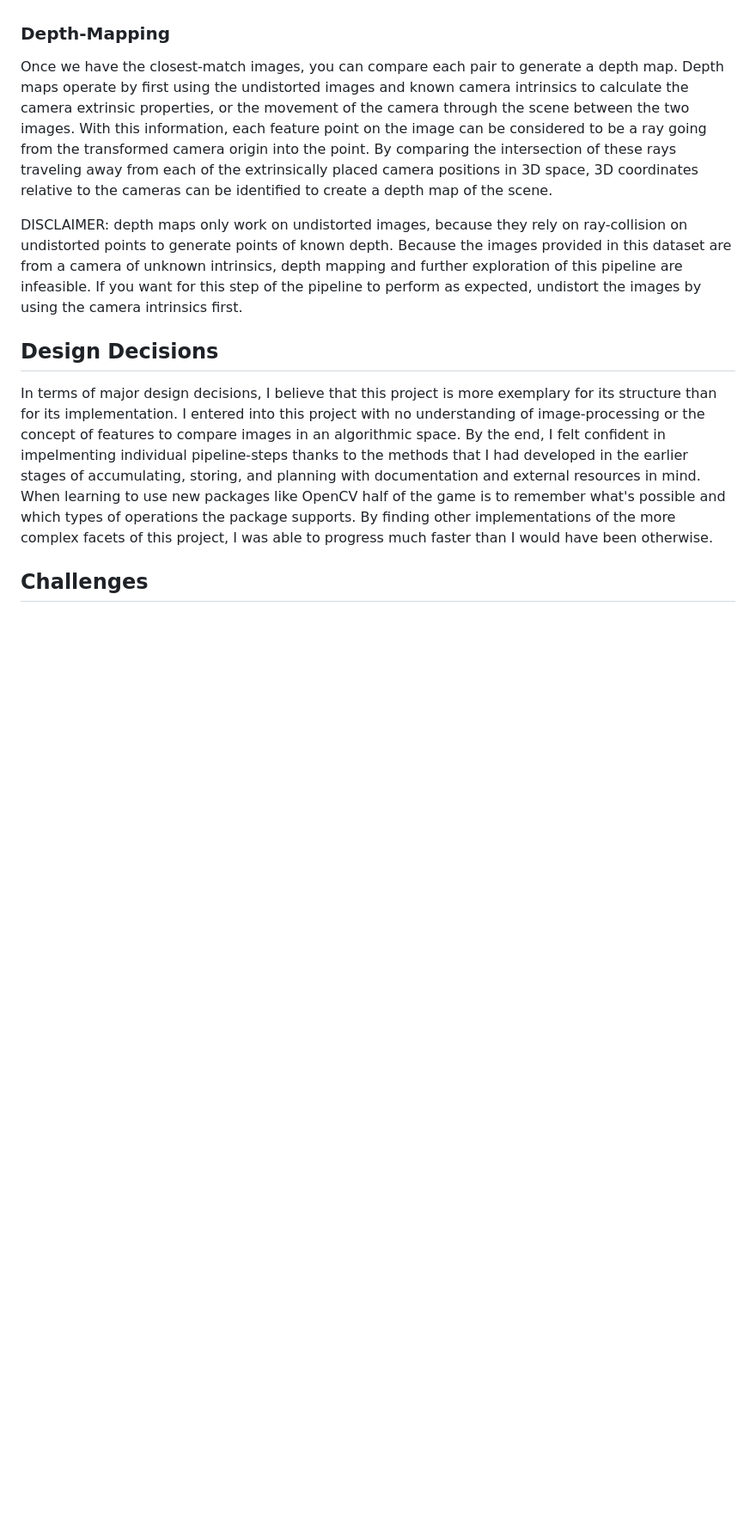
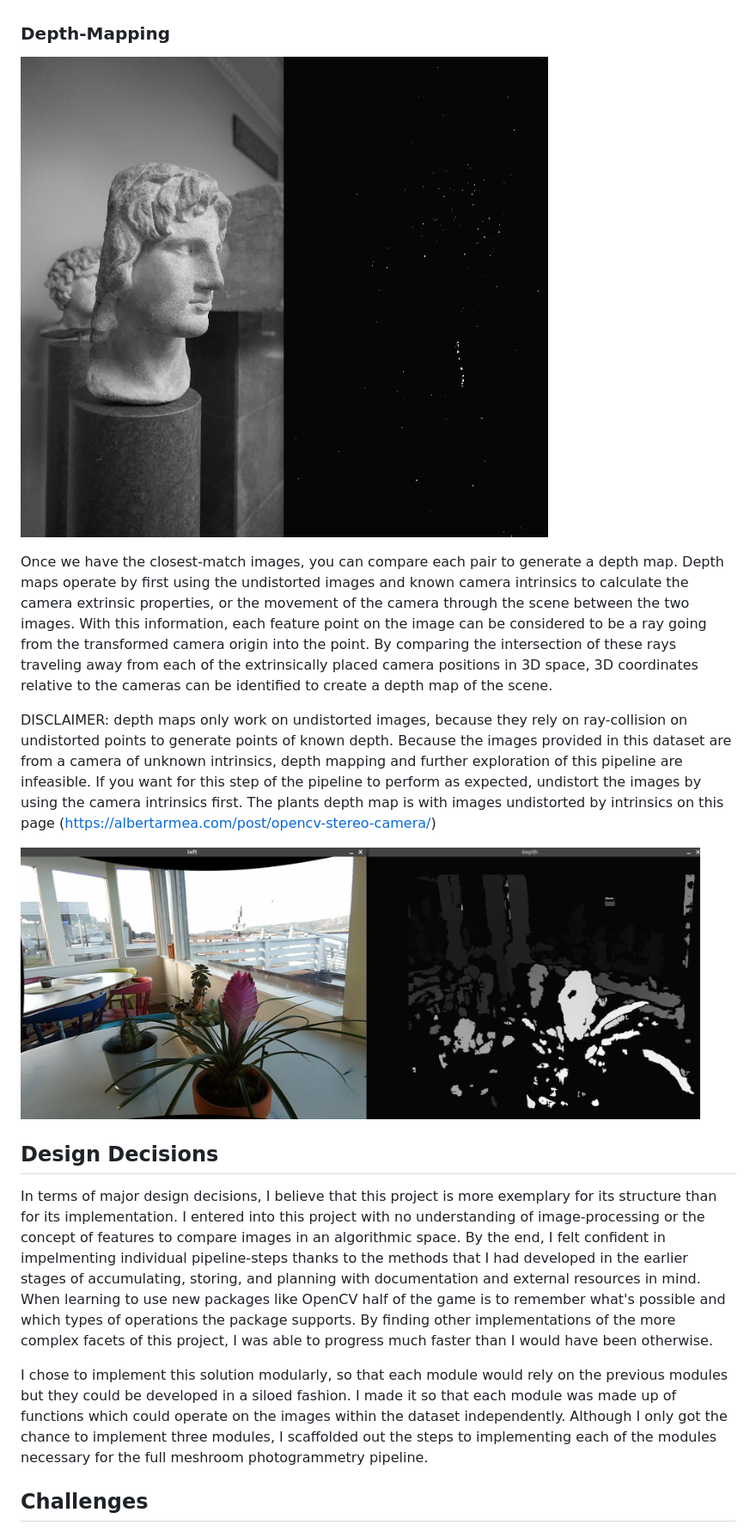
Before and after one commit to JohnnyMaBoi/Py-Photogrammetry, a Markdown page: README.md, the part around the change printed below. Shown: that part at 86% size. GitHub-like rendering; pictures changed too: Figures/undistorted_depth.png (added); blank space fills up the shorter version.

Commit message:
notes on undistorted images, fleshing out reflections

```diff
--- a/README.md
+++ b/README.md
@@ -24,13 +24,18 @@ There are multiple prevailing feature-extraction algorithms, the most well-known
 Once each file has been mapped to its respective features, these lists of features can be compared to see which images match the most closely to each other. Based on which types of images you are processing (many small details, few large details, surface finish, etc) the threshold for a valid feature match can be lowered or raised (by setting a threshold for percent certainty). As you feed individual images to this step of the pipeline, you receive the image which you can use as the most viable stereo pair for depth mapping and other operations like feature comparison.
 
 ### Depth-Mapping
+![Depth Mapping](Figures/depth_map.png)
 
 Once we have the closest-match images, you can compare each pair to generate a depth map. Depth maps operate by first using the undistorted images and known camera intrinsics to calculate the camera extrinsic properties, or the movement of the camera through the scene between the two images. With this information, each feature point on the image can be considered to be a ray going from the transformed camera origin into the point. By comparing the intersection of these rays traveling away from each of the extrinsically placed camera positions in 3D space, 3D coordinates relative to the cameras can be identified to create a depth map of the scene.
 
-DISCLAIMER: depth maps only work on undistorted images, because they rely on ray-collision on undistorted points to generate points of known depth. Because the images provided in this dataset are from a camera of unknown intrinsics, depth mapping and further exploration of this pipeline are infeasible. If you want for this step of the pipeline to perform as expected, undistort the images by using the camera intrinsics first.
+DISCLAIMER: depth maps only work on undistorted images, because they rely on ray-collision on undistorted points to generate points of known depth. Because the images provided in this dataset are from a camera of unknown intrinsics, depth mapping and further exploration of this pipeline are infeasible. If you want for this step of the pipeline to perform as expected, undistort the images by using the camera intrinsics first. The plants depth map is with images undistorted by intrinsics on this page (https://albertarmea.com/post/opencv-stereo-camera/)
 
+![Depth Map of Undistorted Images](Figures/undistorted_depth.png)
 
 ## Design Decisions
 In terms of major design decisions, I believe that this project is more exemplary for its structure than for its implementation. I entered into this project with no understanding of image-processing or the concept of features to compare images in an algorithmic space. By the end, I felt confident in impelmenting individual pipeline-steps thanks to the methods that I had developed in the earlier stages of accumulating, storing, and planning with documentation and external resources in mind. When learning to use new packages like OpenCV half of the game is to remember what's possible and which types of operations the package supports. By finding other implementations of the more complex facets of this project, I was able to progress much faster than I would have been otherwise.
 
+I chose to implement this solution modularly, so that each module would rely on the previous modules but they could be developed in a siloed fashion. I made it so that each module was made up of functions which could operate on the images within the dataset independently. Although I only got the chance to implement three modules, I scaffolded out the steps to implementing each of the modules necessary for the full meshroom photogrammetry pipeline.
+
+
 ## Challenges
```
Also changed, not shown: other parts of README.md (+3 -1 lines).
